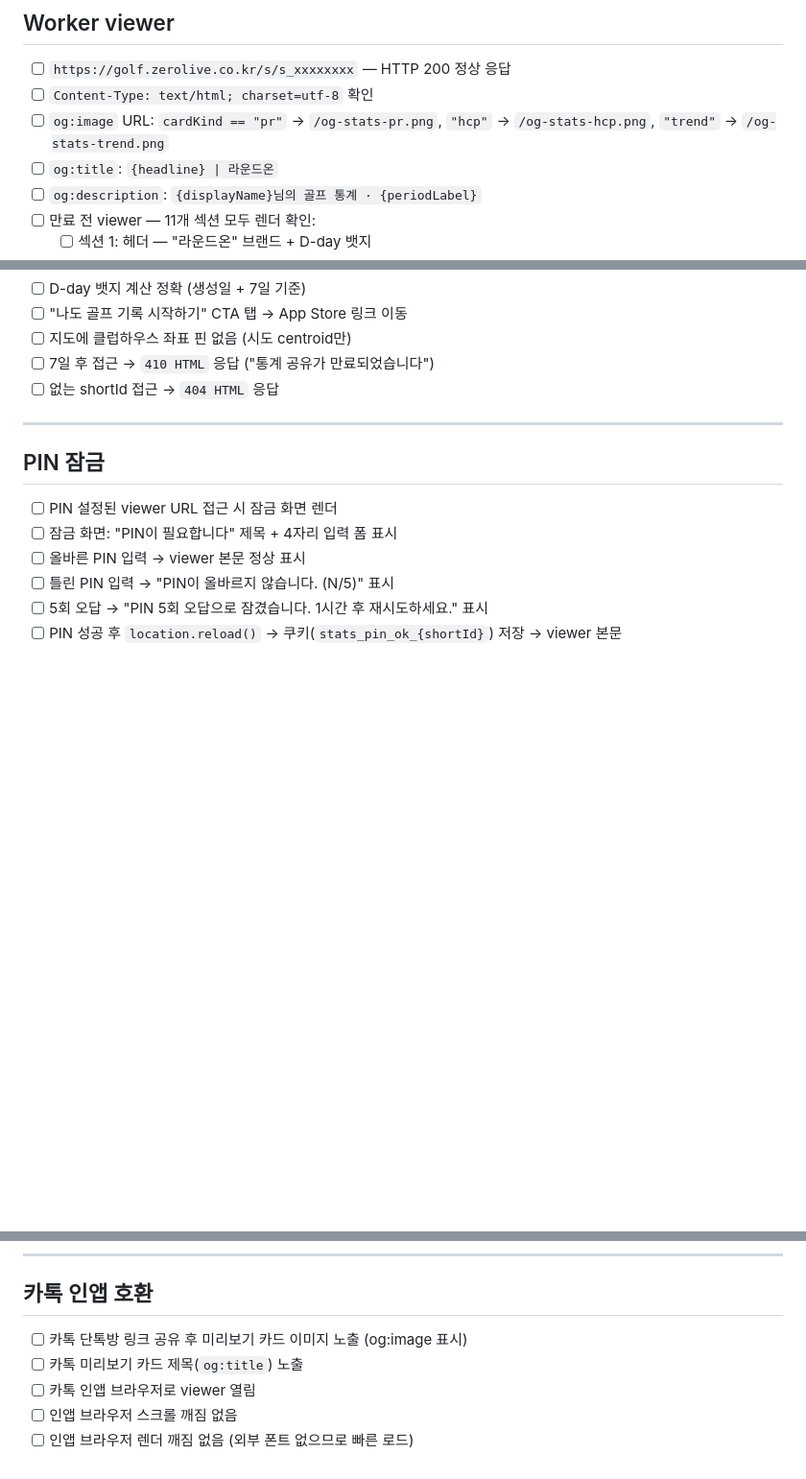
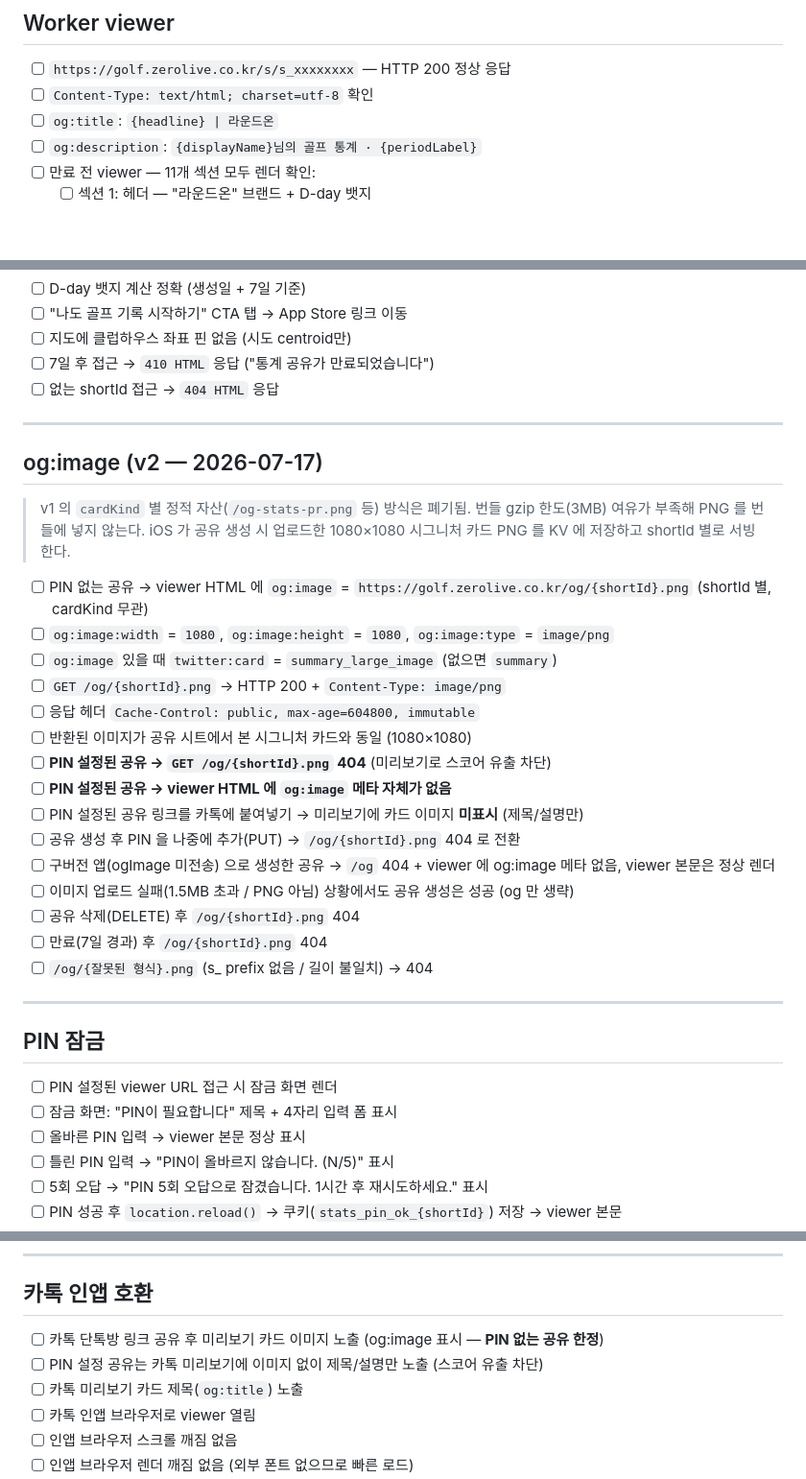
Before and after one commit to leonardo204/round-on, a Markdown page: ref-docs/qa/stats-share-v1-checklist.md, 3 parts joined by grey strips. Shown at 96% size. GitHub-like rendering; blank space fills up the shorter version.

```diff
--- a/ref-docs/qa/stats-share-v1-checklist.md
+++ b/ref-docs/qa/stats-share-v1-checklist.md
@@ -40,7 +40,6 @@
 
 - [ ] `https://golf.zerolive.co.kr/s/s_xxxxxxxx` — HTTP 200 정상 응답
 - [ ] `Content-Type: text/html; charset=utf-8` 확인
-- [ ] `og:image` URL: `cardKind == "pr"` → `/og-stats-pr.png`, `"hcp"` → `/og-stats-hcp.png`, `"trend"` → `/og-stats-trend.png`
 - [ ] `og:title`: `{headline} | 라운드온`
 - [ ] `og:description`: `{displayName}님의 골프 통계 · {periodLabel}`
 - [ ] 만료 전 viewer — 11개 섹션 모두 렌더 확인:
@@ -63,6 +62,30 @@
 
 ---
 
+## og:image (v2 — 2026-07-17)
+
+> v1 의 `cardKind` 별 정적 자산(`/og-stats-pr.png` 등) 방식은 폐기됨.
+> 번들 gzip 한도(3MB) 여유가 부족해 PNG 를 번들에 넣지 않는다.
+> iOS 가 공유 생성 시 업로드한 1080×1080 시그니처 카드 PNG 를 KV 에 저장하고 shortId 별로 서빙한다.
+
+- [ ] PIN 없는 공유 → viewer HTML 에 `og:image` = `https://golf.zerolive.co.kr/og/{shortId}.png` (shortId 별, cardKind 무관)
+- [ ] `og:image:width` = `1080`, `og:image:height` = `1080`, `og:image:type` = `image/png`
+- [ ] `og:image` 있을 때 `twitter:card` = `summary_large_image` (없으면 `summary`)
+- [ ] `GET /og/{shortId}.png` → HTTP 200 + `Content-Type: image/png`
+- [ ] 응답 헤더 `Cache-Control: public, max-age=604800, immutable`
+- [ ] 반환된 이미지가 공유 시트에서 본 시그니처 카드와 동일 (1080×1080)
+- [ ] **PIN 설정된 공유 → `GET /og/{shortId}.png` 404** (미리보기로 스코어 유출 차단)
+- [ ] **PIN 설정된 공유 → viewer HTML 에 `og:image` 메타 자체가 없음**
+- [ ] PIN 설정된 공유 링크를 카톡에 붙여넣기 → 미리보기에 카드 이미지 **미표시** (제목/설명만)
+- [ ] 공유 생성 후 PIN 을 나중에 추가(PUT) → `/og/{shortId}.png` 404 로 전환
+- [ ] 구버전 앱(ogImage 미전송) 으로 생성한 공유 → `/og` 404 + viewer 에 og:image 메타 없음, viewer 본문은 정상 렌더
+- [ ] 이미지 업로드 실패(1.5MB 초과 / PNG 아님) 상황에서도 공유 생성은 성공 (og 만 생략)
+- [ ] 공유 삭제(DELETE) 후 `/og/{shortId}.png` 404
+- [ ] 만료(7일 경과) 후 `/og/{shortId}.png` 404
+- [ ] `/og/{잘못된 형식}.png` (s_ prefix 없음 / 길이 불일치) → 404
+
+---
+
 ## PIN 잠금
 
 - [ ] PIN 설정된 viewer URL 접근 시 잠금 화면 렌더
@@ -78,7 +101,8 @@
 
 ## 카톡 인앱 호환
 
-- [ ] 카톡 단톡방 링크 공유 후 미리보기 카드 이미지 노출 (og:image 표시)
+- [ ] 카톡 단톡방 링크 공유 후 미리보기 카드 이미지 노출 (og:image 표시 — **PIN 없는 공유 한정**)
+- [ ] PIN 설정 공유는 카톡 미리보기에 이미지 없이 제목/설명만 노출 (스코어 유출 차단)
 - [ ] 카톡 미리보기 카드 제목(`og:title`) 노출
 - [ ] 카톡 인앱 브라우저로 viewer 열림
 - [ ] 인앱 브라우저 스크롤 깨짐 없음
```
Also changed, not shown: CLAUDE.md (+1 -0 lines), ref-docs/specs/30-API_SPEC.md (+40 -3 lines).
